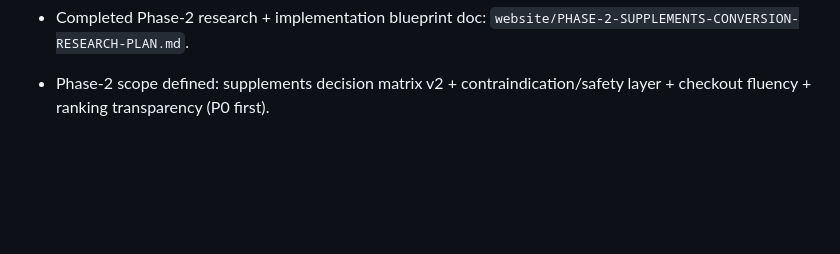
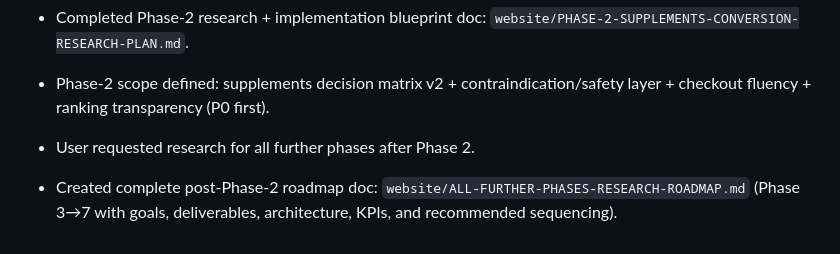
Before and after one commit to pankaj-mahaur/openclaw-workspace, a Markdown page: memory/2026-02-28.md, the part around the change. GitHub-like rendering; blank space fills up the shorter version.

Commit message:
chore(memory): log all-further-phases roadmap research

```diff
--- a/memory/2026-02-28.md
+++ b/memory/2026-02-28.md
@@ -74,3 +74,6 @@
 - User requested deep research for Phase 2.
 - Completed Phase-2 research + implementation blueprint doc: `website/PHASE-2-SUPPLEMENTS-CONVERSION-RESEARCH-PLAN.md`.
 - Phase-2 scope defined: supplements decision matrix v2 + contraindication/safety layer + checkout fluency + ranking transparency (P0 first).
+
+- User requested research for all further phases after Phase 2.
+- Created complete post-Phase-2 roadmap doc: `website/ALL-FURTHER-PHASES-RESEARCH-ROADMAP.md` (Phase 3→7 with goals, deliverables, architecture, KPIs, and recommended sequencing).
```
